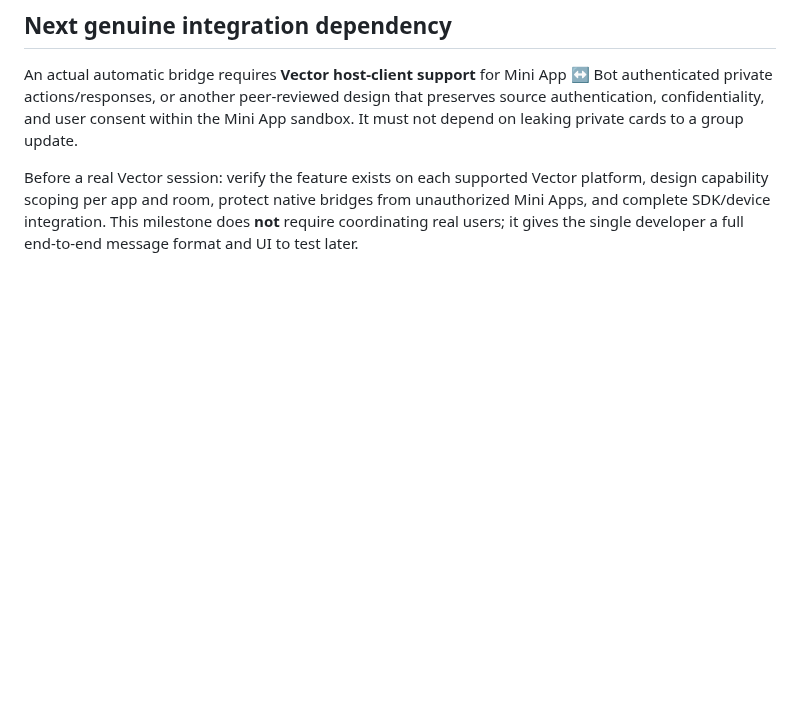
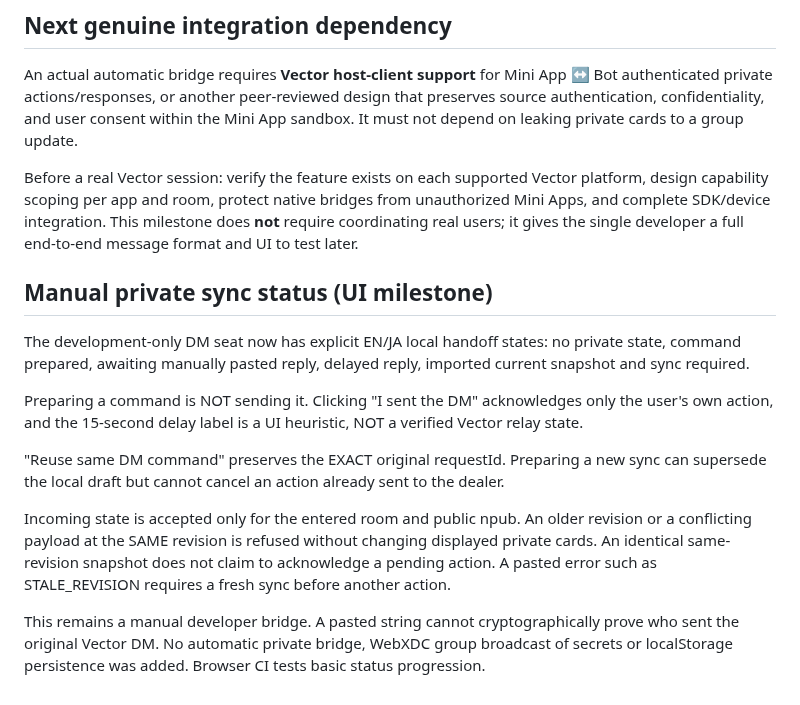
Before and after one commit to badjoke-lab/vctrtable, a Markdown page: docs/WEBXDC-DM-BRIDGE.md, the part around the change. Rendered like a GitHub page; blank space fills up the shorter version.

Commit message:
docs: manual DM sync status and private state safety

```diff
--- a/docs/WEBXDC-DM-BRIDGE.md
+++ b/docs/WEBXDC-DM-BRIDGE.md
@@ -32,3 +32,15 @@ The imported private state is kept only in volatile JavaScript memory; the UI cl
 An actual automatic bridge requires **Vector host-client support** for Mini App ↔ Bot authenticated private actions/responses, or another peer-reviewed design that preserves source authentication, confidentiality, and user consent within the Mini App sandbox. It must not depend on leaking private cards to a group update.
 
 Before a real Vector session: verify the feature exists on each supported Vector platform, design capability scoping per app and room, protect native bridges from unauthorized Mini Apps, and complete SDK/device integration. This milestone does **not** require coordinating real users; it gives the single developer a full end-to-end message format and UI to test later.
+
+## Manual private sync status (UI milestone)
+
+The development-only DM seat now has explicit EN/JA local handoff states: no private state, command prepared, awaiting manually pasted reply, delayed reply, imported current snapshot and sync required.
+
+Preparing a command is NOT sending it. Clicking "I sent the DM" acknowledges only the user's own action, and the 15-second delay label is a UI heuristic, NOT a verified Vector relay state.
+
+"Reuse same DM command" preserves the EXACT original requestId. Preparing a new sync can supersede the local draft but cannot cancel an action already sent to the dealer.
+
+Incoming state is accepted only for the entered room and public npub. An older revision or a conflicting payload at the SAME revision is refused without changing displayed private cards. An identical same-revision snapshot does not claim to acknowledge a pending action. A pasted error such as STALE_REVISION requires a fresh sync before another action.
+
+This remains a manual developer bridge. A pasted string cannot cryptographically prove who sent the original Vector DM. No automatic private bridge, WebXDC group broadcast of secrets or localStorage persistence was added. Browser CI tests basic status progression.
```
